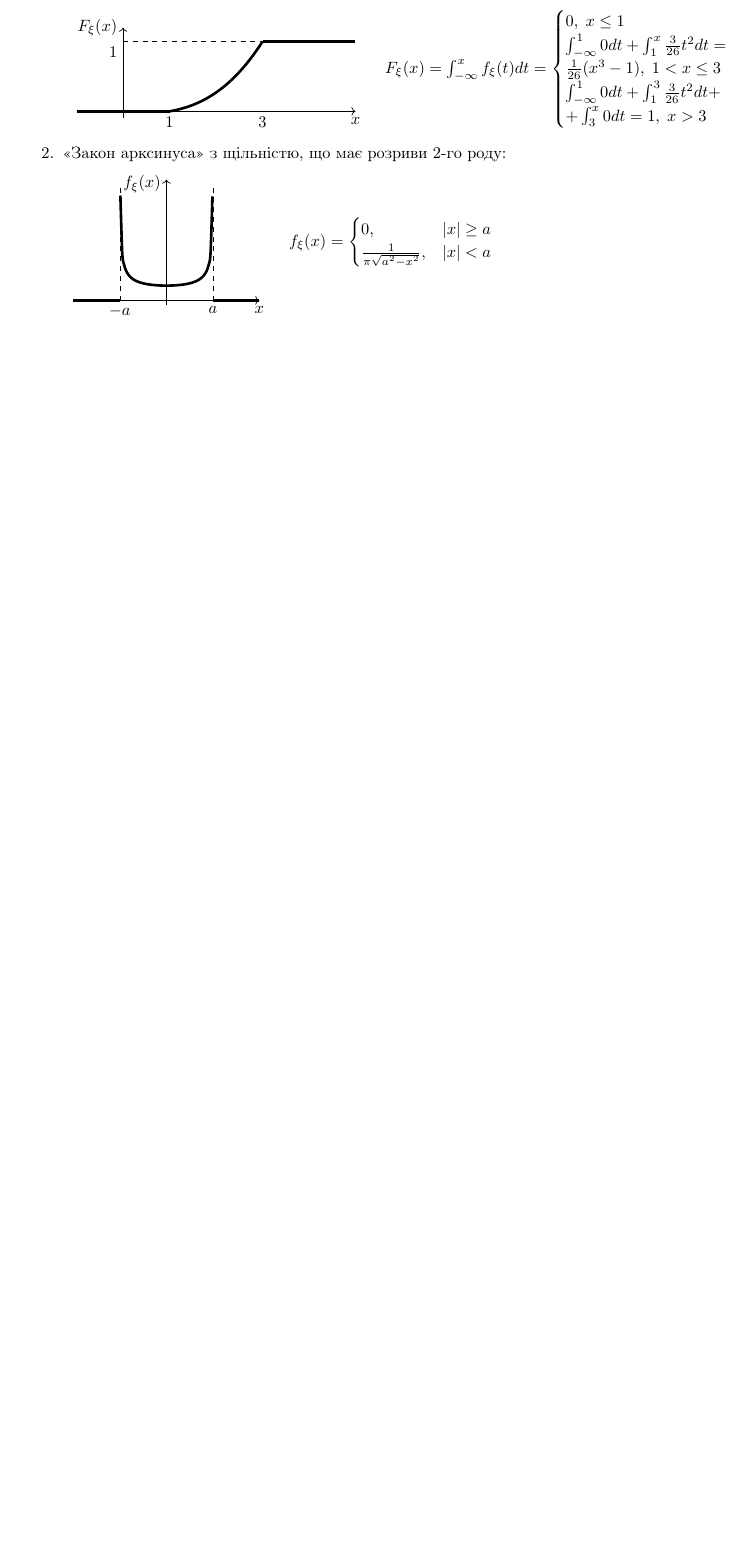
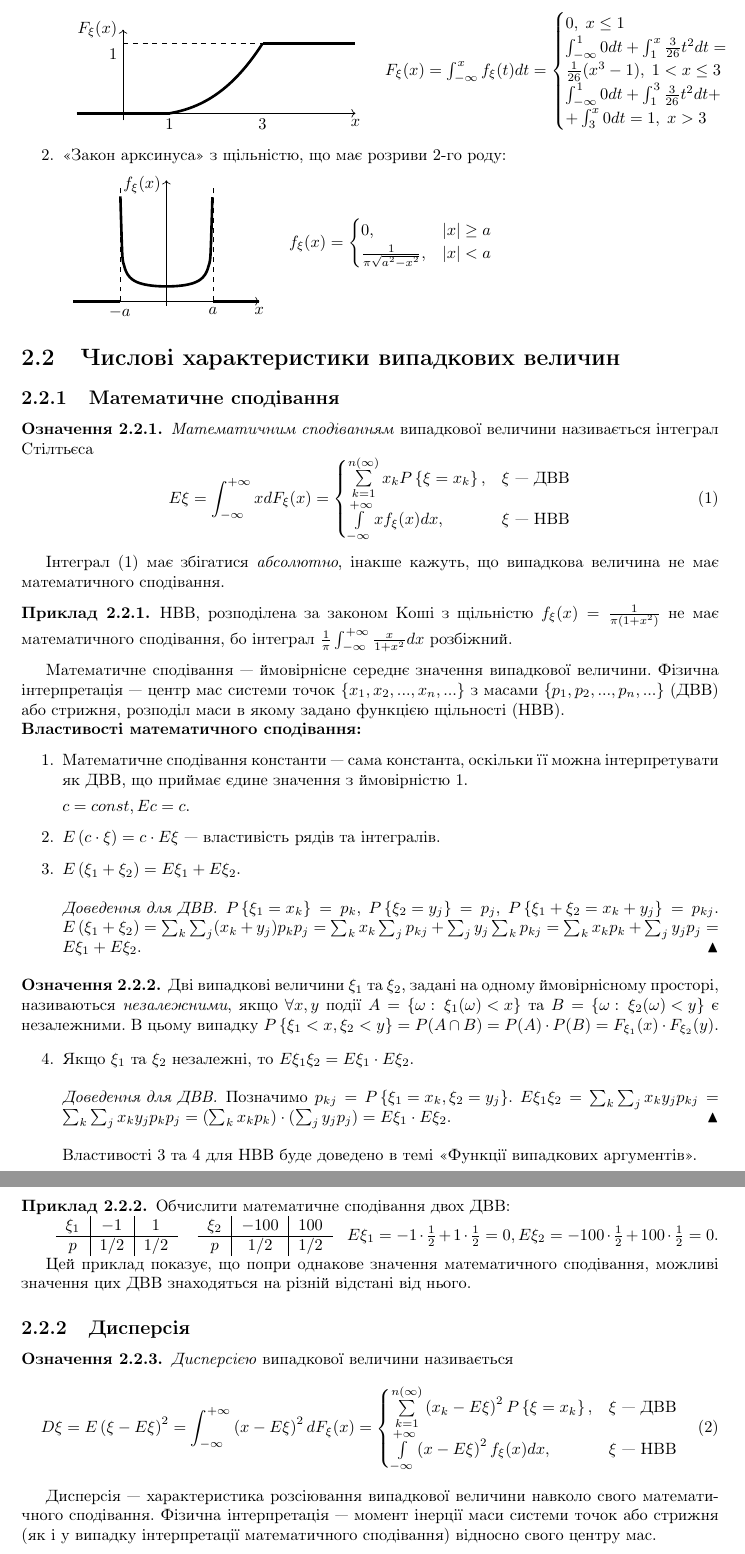
Before and after one commit to nikiandr/prob_notes, a LaTeX document (main.tex, which reads lectures/2_2.tex): part of page 17 of 17 before the commit and two parts of pages 17 and 18 of 19 after it, the two joined at a grey line, cut so that both start at the same text, the shorter picture padded with empty space. Compiled offline with pdfLaTeX.

Commit message:
nearly finished 2.2

```diff
--- /dev/null
+++ b/lectures/2_2.tex
@@ -0,0 +1,87 @@
+% !TEX root = ../main.tex
+\section{Числові характеристики випадкових величин}
+\subsection{Математичне сподівання}
+
+\begin{definition}
+    \emph{Математичним сподіванням} випадкової величини називається
+    інтеграл Стілтьєса
+    \begin{equation}\label{eq:e_xi}
+        E\xi = \int_{-\infty}^{+\infty} x dF_\xi(x) = \begin{cases}
+            \sum\limits_{k=1}^{n(\infty)} x_k P\left\{\xi = x_k\right\}, & \xi \text{ --- ДВВ} \\
+            \int\limits_{-\infty}^{+\infty} x f_\xi(x)dx, & \xi \text{ --- НВВ}
+        \end{cases}
+    \end{equation}
+\end{definition}
+Інтеграл \eqref{eq:e_xi} має збігатися \emph{абсолютно}, інакше кажуть, що
+випадкова величина не має математичного сподівання.
+\begin{example}
+    НВВ, розподілена за законом Коші з щільністю $f_\xi(x) = \frac{1}{\pi (1+x^2)}$
+    не має математичного сподівання, бо інтеграл $\frac{1}{\pi}\int_{-\infty}^{+\infty} \frac{x}{1+x^2}dx$
+    розбіжний.
+\end{example}
+Математичне сподівання --- ймовірнісне середнє значення випадкової величини.
+Фізична інтерпретація --- центр мас системи точок $\left\{x_1, x_2, ..., x_n,...\right\}$ з масами $\left\{p_1, p_2, ..., p_n, ...\right\}$ (ДВВ) або стрижня,
+розподіл маси в якому задано функцією щільності (НВВ).
+
+\noindent \textbf{Властивості математичного сподівання:}
+\begin{enumerate}
+    \item Математичне сподівання константи --- сама константа, оскільки
+    її можна інтерпретувати як ДВВ, що приймає єдине значення з ймовірністю $1$.
+
+    $c = const, E c = c$.
+    \item $E \left(c\cdot\xi\right) = c\cdot E\xi$ --- властивість рядів та інтегралів.
+    \item $E\left( \xi_1 + \xi_2\right) = E\xi_1 + E\xi_2$.
+    \begin{proof}[Доведення для ДВВ]
+        $P\left\{\xi_1 = x_k\right\} = p_k$, $P\left\{\xi_2 = y_j\right\} = p_j$, $P\left\{\xi_1 + \xi_2 = x_k + y_j\right\} = p_{kj}$.
+        $E\left( \xi_1 + \xi_2\right) = \sum_k \sum_j (x_k+y_j) p_k p_j =
+        \sum_k x_k \sum_j p_{kj} + \sum_j y_j \sum_k p_{kj} = \sum_k x_k p_k + \sum_j y_j p_j = E\xi_1 + E\xi_2$.
+    \end{proof}
+\suspend{enumerate}
+\begin{definition}
+    Дві випадкові величини $\xi_1$ та $\xi_2$, задані на одному ймовірнісному просторі, називаються \emph{незалежними}, якщо
+    $\forall x, y$ події $A=\left\{\omega : \; \xi_1(\omega) < x\right\}$ та
+    $B=\left\{\omega : \; \xi_2(\omega) < y\right\}$ є незалежними.
+    В цьому випадку $P\left\{\xi_1 < x, \xi_2 < y\right\} = P(A \cap B) = P(A)\cdot P(B) = F_{\xi_1}(x)\cdot F_{\xi_2}(y)$.
+\end{definition}
+\resume{enumerate}
+    \item Якщо $\xi_1$ та $\xi_2$ незалежні, то $E\xi_1\xi_2 = E\xi_1 \cdot E\xi_2$.
+    \begin{proof}[Доведення для ДВВ]
+        Позначимо $p_{kj} = P\left\{\xi_1 = x_k, \xi_2 = y_j\right\}$.
+        $E\xi_1\xi_2 = \sum_k \sum_j x_k y_j p_{kj} = \sum_k \sum_j x_k y_j p_k p_j = ( \sum_k x_k p_k)\cdot ( \sum_j y_j p_j) = E\xi_1 \cdot E\xi_2$.
+    \end{proof}
+    Властивості 3 та 4 для НВВ буде доведено в темі <<Функції випадкових аргументів>>.
+\end{enumerate}
+
+\begin{example}
+    Обчислити математичне сподівання двох ДВВ:
+
+    \begin{tabular}{c c}
+        \begin{tabular}{c|c|c}
+            $\xi_1$ & $-1$ & $1$ \\
+            \hline
+            $p$ & $1/2$ & $1/2$
+        \end{tabular} &
+        \begin{tabular}{c|c|c}
+            $\xi_2$ & $-100$ & $100$ \\
+            \hline
+            $p$ & $1/2$ & $1/2$
+        \end{tabular}
+    \end{tabular}
+    $E\xi_1 = -1\cdot \frac{1}{2} + 1\cdot \frac{1}{2} = 0, E\xi_2 = -100\cdot \frac{1}{2} + 100\cdot \frac{1}{2} = 0$.
+
+    Цей приклад показує, що попри однакове значення математичного сподівання, можливі значення цих ДВВ знаходяться на різній відстані від нього.
+\end{example}
+
+\subsection{Дисперсія}
+\begin{definition}
+    \emph{Дисперсією} випадкової величини називається
+    \begin{equation}\label{eq:d_xi}
+        D\xi = E\left(\xi-E\xi\right)^2 = \int_{-\infty}^{+\infty} \left(x-E\xi\right)^2 dF_\xi(x) = \begin{cases}
+            \sum\limits_{k=1}^{n(\infty)} \left(x_k-E\xi\right)^2 P\left\{\xi = x_k\right\}, & \xi \text{ --- ДВВ} \\
+            \int\limits_{-\infty}^{+\infty} \left(x-E\xi\right)^2 f_\xi(x)dx, & \xi \text{ --- НВВ}
+        \end{cases}
+    \end{equation}
+\end{definition}
+Дисперсія --- характеристика розсіювання випадкової величини навколо свого математичного сподівання.
+Фізична інтерпретація --- момент інерції маси системи точок або стрижня (як і у випадку інтерпретації математичного сподівання)
+відносно свого центру мас.
@@ -0,0 +160 @@
+    Виразити через початкові моменти $\beta_3$ та $\beta_4$.
```
Also changed, not shown: main.tex (+1 -1 lines), lectures/2_2.tex (75 more changed lines).
